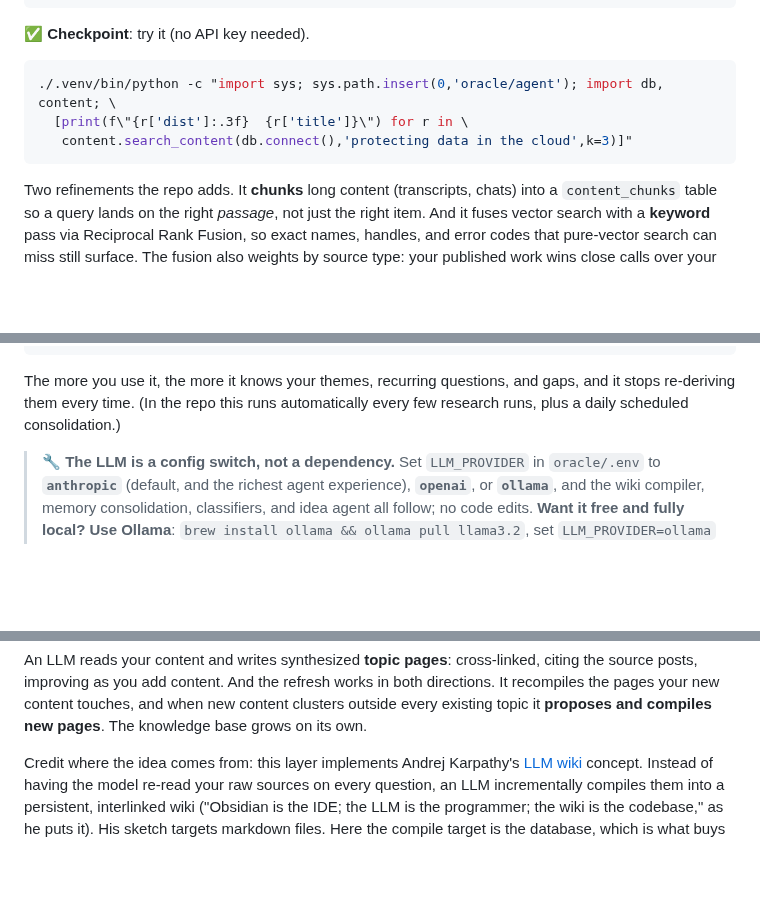
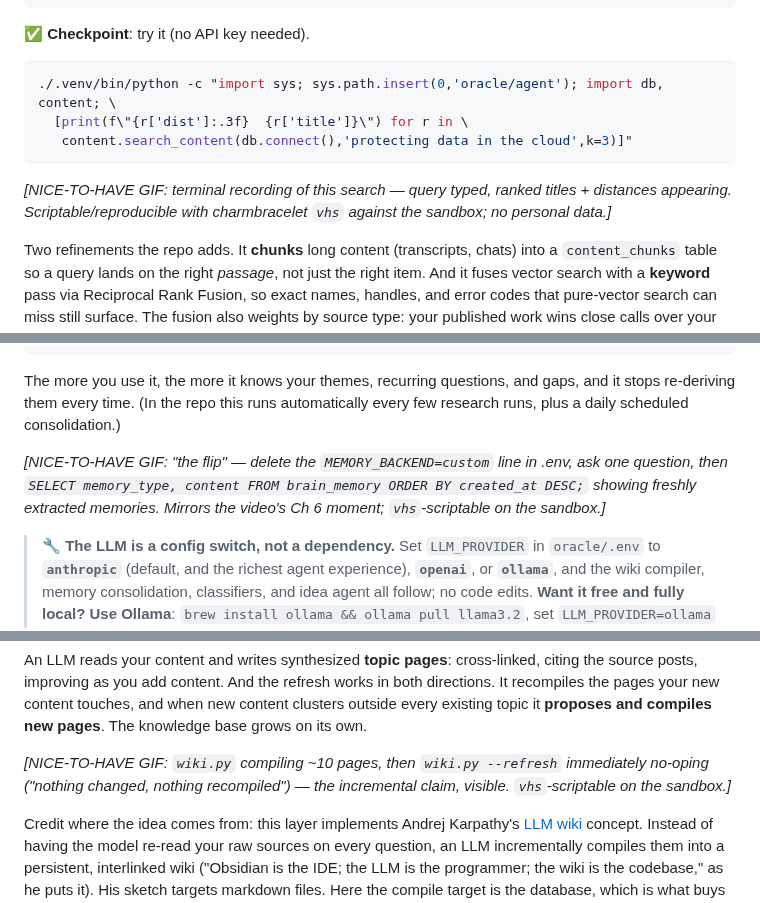
Before and after one commit to LindaHaviv/second-brain, a Markdown page: docs/BLOG.md, 3 parts joined by grey strips. GitHub-like rendering; blank space fills up the shorter version.

Commit message:
BLOG: three nice-to-have GIF placeholders (search, the flip, wiki no-op) — vhs-scriptable
Co-Authored-By: Claude Fable 5 <noreply@anthropic.com>

````diff
--- a/docs/BLOG.md
+++ b/docs/BLOG.md
@@ -257,6 +257,8 @@ FETCH FIRST 5 ROWS ONLY;
    content.search_content(db.connect(),'protecting data in the cloud',k=3)]"
 ```
 
+*[NICE-TO-HAVE GIF: terminal recording of this search — query typed, ranked titles + distances appearing. Scriptable/reproducible with charmbracelet `vhs` against the sandbox; no personal data.]*
+
 Two refinements the repo adds. It **chunks** long content (transcripts, chats) into a
 `content_chunks` table so a query lands on the right *passage*, not just the right item. And it
 fuses vector search with a **keyword** pass via Reciprocal Rank Fusion, so exact names, handles,
@@ -326,6 +328,8 @@ loop:
 The more you use it, the more it knows your themes, recurring questions, and gaps, and it stops
 re-deriving them every time. (In the repo this runs automatically every few research runs, plus a
 daily scheduled consolidation.)
+
+*[NICE-TO-HAVE GIF: "the flip" — delete the `MEMORY_BACKEND=custom` line in .env, ask one question, then `SELECT memory_type, content FROM brain_memory ORDER BY created_at DESC;` showing freshly extracted memories. Mirrors the video's Ch 6 moment; `vhs`-scriptable on the sandbox.]*
 
 > **🔧 The LLM is a config switch, not a dependency.** Set `LLM_PROVIDER` in `oracle/.env` to
 > **`anthropic`** (default, and the richest agent experience), **`openai`**, or **`ollama`**, and
@@ -406,6 +410,8 @@ An LLM reads your content and writes synthesized **topic pages**: cross-linked,
 posts, improving as you add content. And the refresh works in both directions. It recompiles the
 pages your new content touches, and when new content clusters outside every existing topic it
 **proposes and compiles new pages**. The knowledge base grows on its own.
+
+*[NICE-TO-HAVE GIF: `wiki.py` compiling ~10 pages, then `wiki.py --refresh` immediately no-oping ("nothing changed, nothing recompiled") — the incremental claim, visible. `vhs`-scriptable on the sandbox.]*
 
 Credit where the idea comes from: this layer implements Andrej Karpathy's
 [LLM wiki](https://gist.github.com/karpathy/442a6bf555914893e9891c11519de94f) concept. Instead of
````
